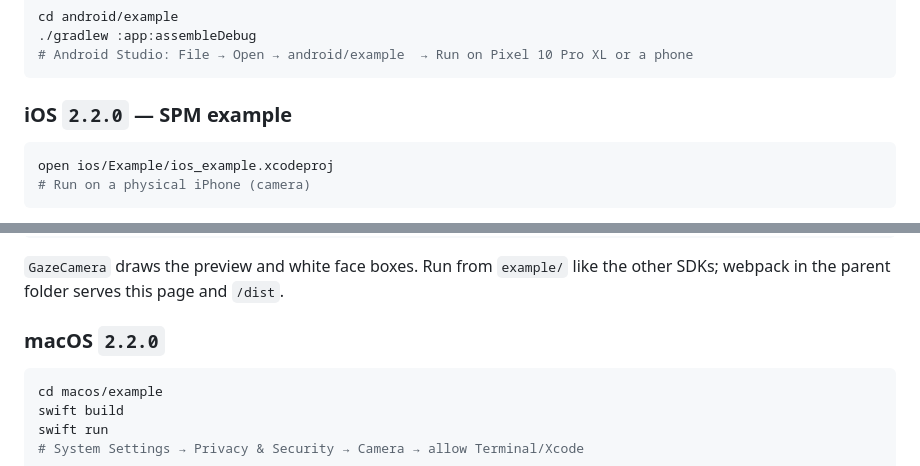
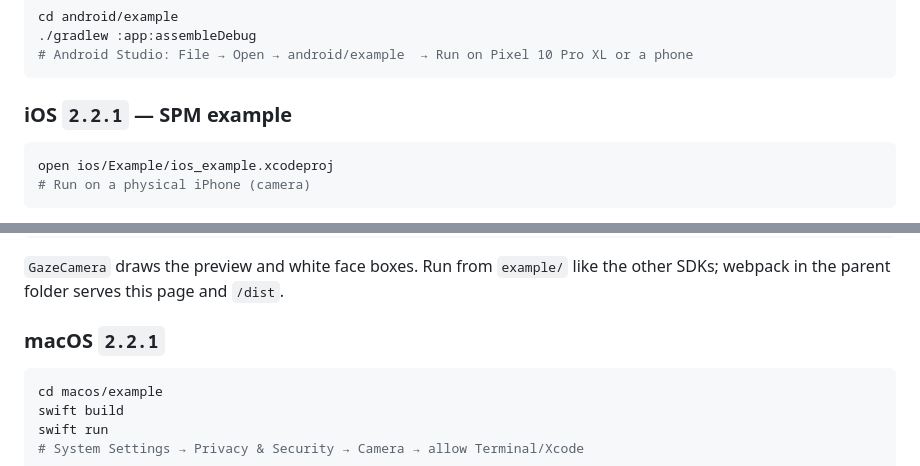
Before and after one commit to Tareq-Ghassan/FaceDetection-GazePoint, a Markdown page: TESTING.md, 2 parts joined by grey strips. GitHub-like rendering.

````diff
--- a/TESTING.md
+++ b/TESTING.md
@@ -70,7 +70,7 @@ cd android/example
 # Android Studio: File → Open → android/example  → Run on Pixel 10 Pro XL or a phone
 ```
 
-### iOS `2.2.0` — SPM example
+### iOS `2.2.1` — SPM example
 
 ```bash
 open ios/Example/ios_example.xcodeproj
@@ -88,7 +88,7 @@ cd web/example && npm start
 
 `GazeCamera` draws the preview and white face boxes. Run from `example/` like the other SDKs; webpack in the parent folder serves this page and `/dist`.
 
-### macOS `2.2.0`
+### macOS `2.2.1`
 
 ```bash
 cd macos/example
````
Also changed, not shown: other parts of TESTING.md (+3 -3 lines), PUBLISHING_GUIDE.md (+2 -2 lines), README.md (+2 -2 lines).
